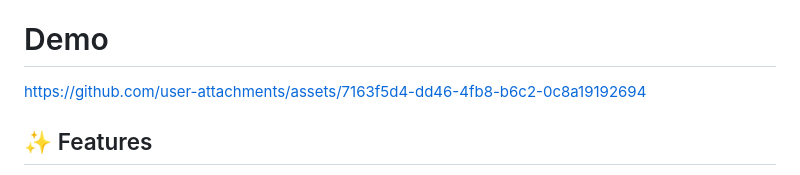
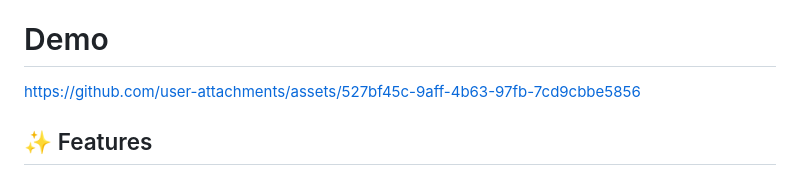
Before and after one commit to Chungus1310/chuns-nailpolish-finder, a Markdown page: README.md, the part around the change. GitHub-like rendering.

```diff
--- a/README.md
+++ b/README.md
@@ -4,7 +4,11 @@ A beautiful web application that helps you find products across multiple marketp
 
 # Demo
 
-https://github.com/user-attachments/assets/7163f5d4-dd46-4fb8-b6c2-0c8a19192694
+
+
+https://github.com/user-attachments/assets/527bf45c-9aff-4b63-97fb-7cd9cbbe5856
+
+
 
 ## ✨ Features
 
```
